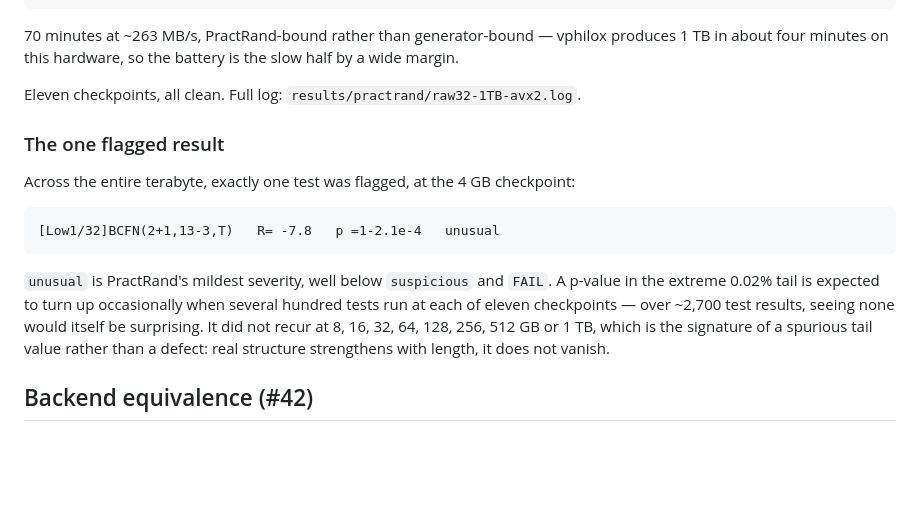
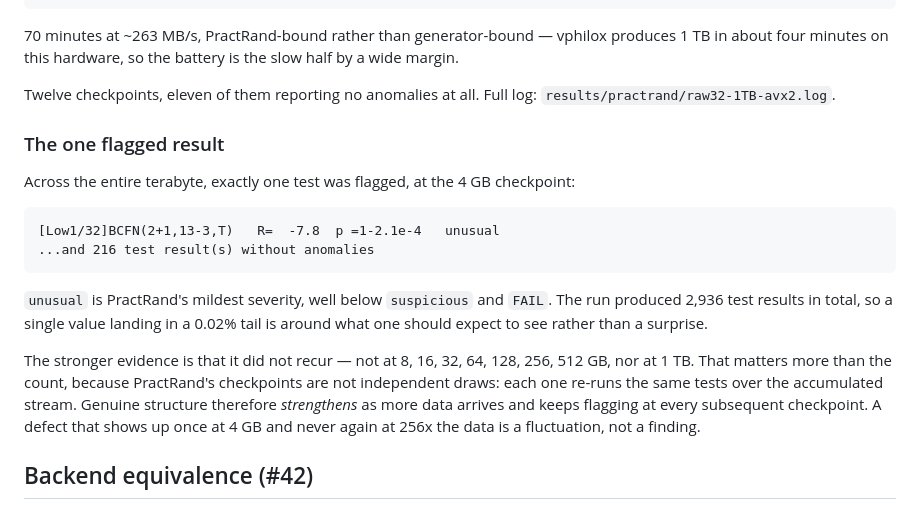
Before and after one commit to sinhaparth5/vphilox, a Markdown page: docs/statistical-validation.md, the part around the change. Drawn GitHub-style; blank space fills up the shorter version.

Commit message:
Correct the checkpoint count in the validation write-up
The 1 TB run has twelve checkpoints, not eleven, and they are not all clean:
eleven report no anomalies and the twelfth, at 4 GB, carries the single
`unusual`. "Eleven checkpoints, all clean" was wrong on both counts and
contradicted the section immediately below it.

Also replaces the hand-waved "~2,700 test results" with the actual 2,936
(2,719 across the clean checkpoints plus 217 at the 4 GB one), and drops the
implied independence between checkpoints. PractRand re-runs the same tests
over the accumulated stream at each checkpoint, so they are strongly
correlated -- which is precisely why non-recurrence is the evidence that
matters: genuine structure keeps flagging as data accumulates rather than
appearing once and vanishing.

````diff
--- a/docs/statistical-validation.md
+++ b/docs/statistical-validation.md
@@ -44,7 +44,8 @@ exit_status: 0
 vphilox produces 1 TB in about four minutes on this hardware, so the battery
 is the slow half by a wide margin.
 
-Eleven checkpoints, all clean. Full log: `results/practrand/raw32-1TB-avx2.log`.
+Twelve checkpoints, eleven of them reporting no anomalies at all. Full log:
+`results/practrand/raw32-1TB-avx2.log`.
 
 ### The one flagged result
 
@@ -52,16 +53,21 @@ Across the entire terabyte, exactly one test was flagged, at the 4 GB
 checkpoint:
 
 ```
-[Low1/32]BCFN(2+1,13-3,T)   R= -7.8   p =1-2.1e-4   unusual
+[Low1/32]BCFN(2+1,13-3,T)   R=  -7.8  p =1-2.1e-4   unusual
+...and 216 test result(s) without anomalies
 ```
 
-`unusual` is PractRand's mildest severity, well below `suspicious` and
-`FAIL`. A p-value in the extreme 0.02% tail is expected to turn up
-occasionally when several hundred tests run at each of eleven checkpoints —
-over ~2,700 test results, seeing none would itself be surprising. It did not
-recur at 8, 16, 32, 64, 128, 256, 512 GB or 1 TB, which is the signature of a
-spurious tail value rather than a defect: real structure strengthens with
-length, it does not vanish.
+`unusual` is PractRand's mildest severity, well below `suspicious` and `FAIL`.
+The run produced 2,936 test results in total, so a single value landing in a
+0.02% tail is around what one should expect to see rather than a surprise.
+
+The stronger evidence is that it did not recur — not at 8, 16, 32, 64, 128,
+256, 512 GB, nor at 1 TB. That matters more than the count, because PractRand's
+checkpoints are not independent draws: each one re-runs the same tests over the
+accumulated stream. Genuine structure therefore *strengthens* as more data
+arrives and keeps flagging at every subsequent checkpoint. A defect that shows
+up once at 4 GB and never again at 256x the data is a fluctuation, not a
+finding.
 
 ## Backend equivalence (#42)
 
````
